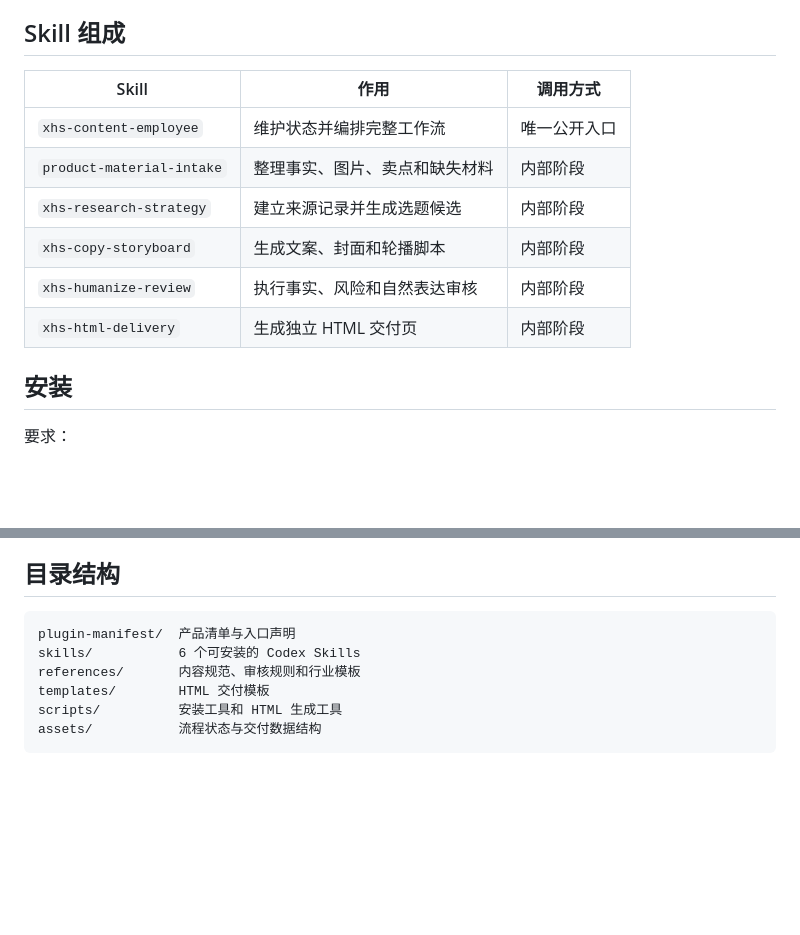
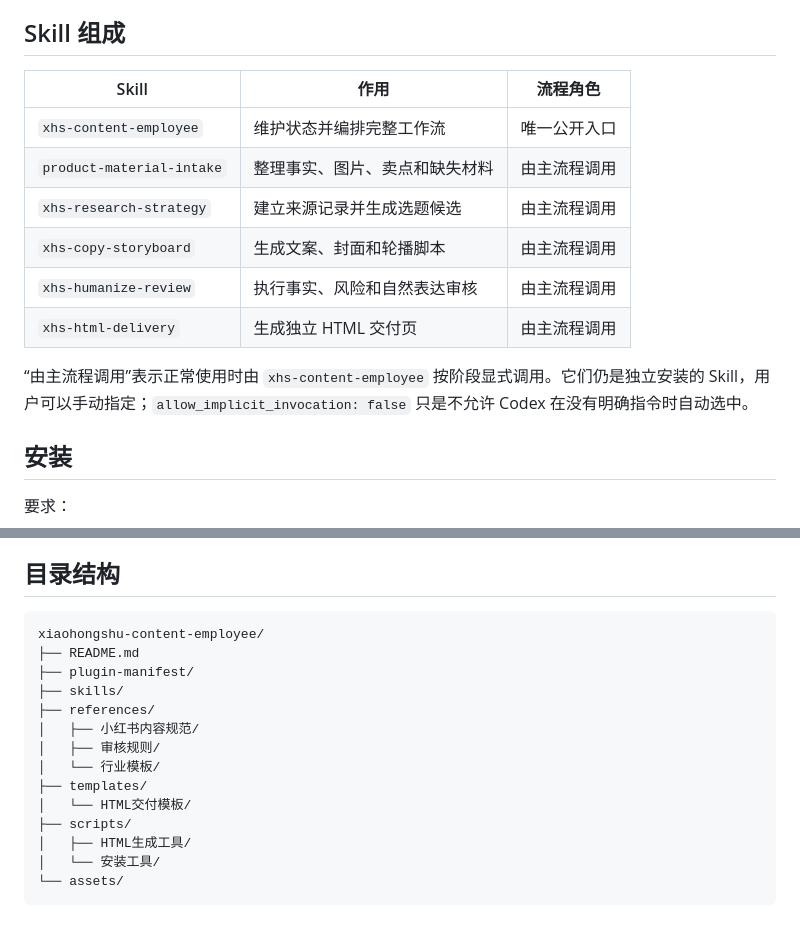
Before and after one commit to Shinchan-crayon/xiaohongshu-content-employee, a Markdown page: README.md, 2 parts joined by grey strips. GitHub-like rendering; blank space fills up the shorter version.

Commit message:
Clarify child skill invocation and package structure

````diff
--- a/README.md
+++ b/README.md
@@ -28,14 +28,16 @@
 
 ## Skill 组成
 
-| Skill | 作用 | 调用方式 |
+| Skill | 作用 | 流程角色 |
 | --- | --- | --- |
 | `xhs-content-employee` | 维护状态并编排完整工作流 | 唯一公开入口 |
-| `product-material-intake` | 整理事实、图片、卖点和缺失材料 | 内部阶段 |
-| `xhs-research-strategy` | 建立来源记录并生成选题候选 | 内部阶段 |
-| `xhs-copy-storyboard` | 生成文案、封面和轮播脚本 | 内部阶段 |
-| `xhs-humanize-review` | 执行事实、风险和自然表达审核 | 内部阶段 |
-| `xhs-html-delivery` | 生成独立 HTML 交付页 | 内部阶段 |
+| `product-material-intake` | 整理事实、图片、卖点和缺失材料 | 由主流程调用 |
+| `xhs-research-strategy` | 建立来源记录并生成选题候选 | 由主流程调用 |
+| `xhs-copy-storyboard` | 生成文案、封面和轮播脚本 | 由主流程调用 |
+| `xhs-humanize-review` | 执行事实、风险和自然表达审核 | 由主流程调用 |
+| `xhs-html-delivery` | 生成独立 HTML 交付页 | 由主流程调用 |
+
+“由主流程调用”表示正常使用时由 `xhs-content-employee` 按阶段显式调用。它们仍是独立安装的 Skill，用户可以手动指定；`allow_implicit_invocation: false` 只是不允许 Codex 在没有明确指令时自动选中。
 
 ## 安装
 
@@ -133,10 +135,18 @@ account_voice: object | null
 ## 目录结构
 
 ```text
-plugin-manifest/  产品清单与入口声明
-skills/           6 个可安装的 Codex Skills
-references/       内容规范、审核规则和行业模板
-templates/        HTML 交付模板
-scripts/          安装工具和 HTML 生成工具
-assets/           流程状态与交付数据结构
+xiaohongshu-content-employee/
+├── README.md
+├── plugin-manifest/
+├── skills/
+├── references/
+│   ├── 小红书内容规范/
+│   ├── 审核规则/
+│   └── 行业模板/
+├── templates/
+│   └── HTML交付模板/
+├── scripts/
+│   ├── HTML生成工具/
+│   └── 安装工具/
+└── assets/
 ```
````
